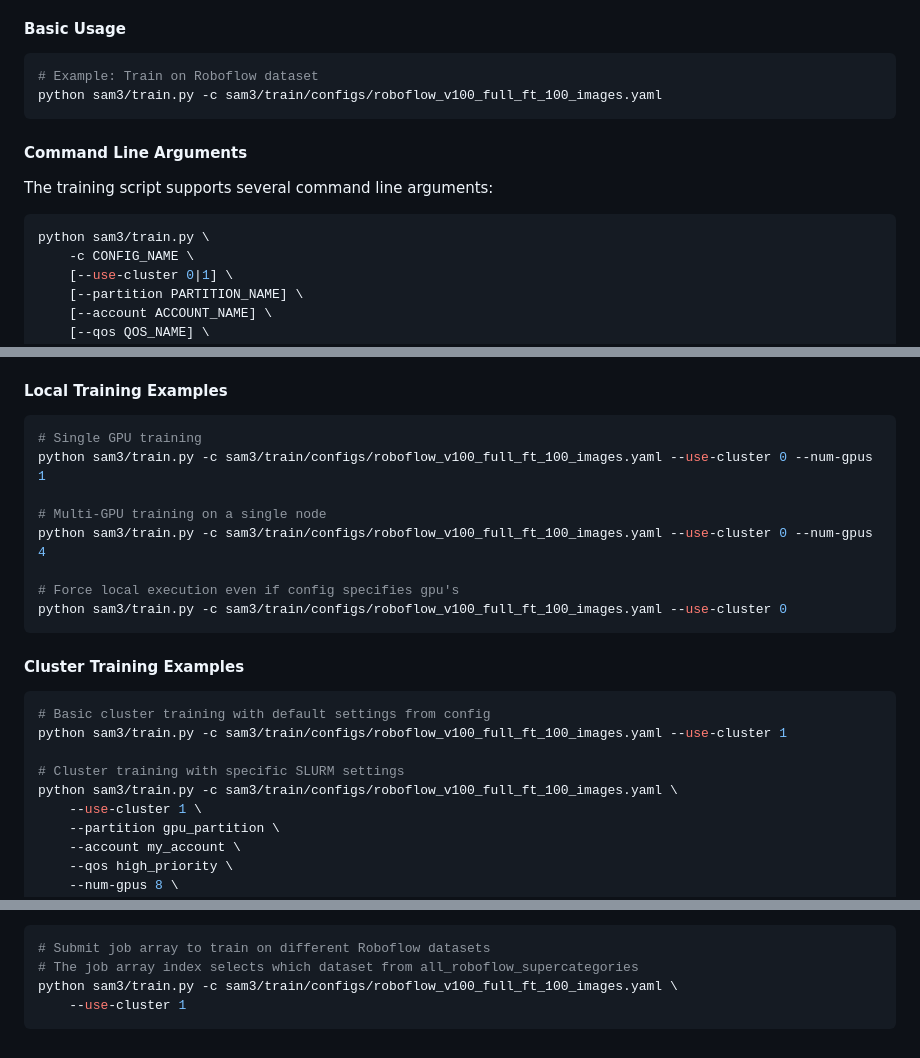
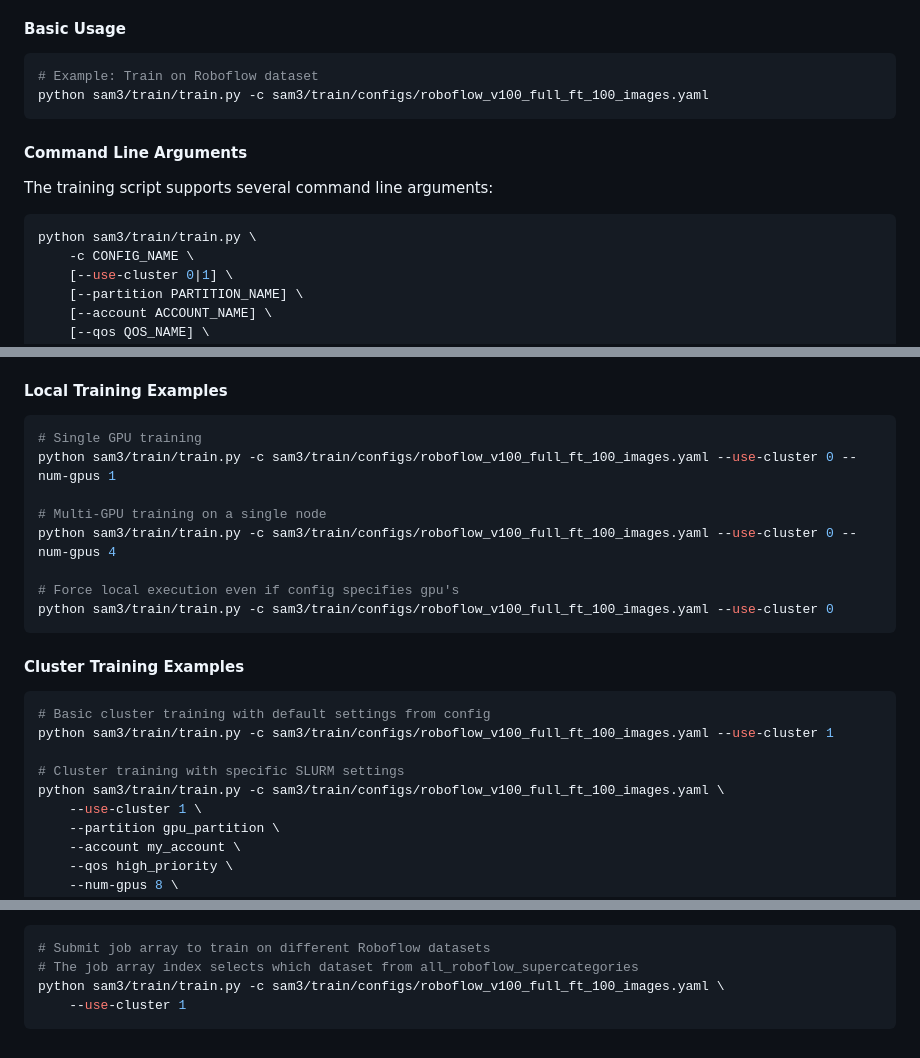
Before and after one commit to facebookresearch/sam3, a Markdown page: README_TRAIN.md, 3 parts joined by grey strips. GitHub-like rendering.

````diff
--- a/README_TRAIN.md
+++ b/README_TRAIN.md
@@ -19,7 +19,7 @@ The main training script is located at `sam3/train.py`. It uses Hydra configurat
 
 ```bash
 # Example: Train on Roboflow dataset
-python sam3/train.py -c sam3/train/configs/roboflow_v100_full_ft_100_images.yaml
+python sam3/train/train.py -c sam3/train/configs/roboflow_v100_full_ft_100_images.yaml
 ```
 
 #### Command Line Arguments
@@ -27,7 +27,7 @@ python sam3/train.py -c sam3/train/configs/roboflow_v100_full_ft_100_images.yaml
 The training script supports several command line arguments:
 
 ```bash
-python sam3/train.py \
+python sam3/train/train.py \
     -c CONFIG_NAME \
     [--use-cluster 0|1] \
     [--partition PARTITION_NAME] \
@@ -50,23 +50,23 @@ python sam3/train.py \
 
 ```bash
 # Single GPU training
-python sam3/train.py -c sam3/train/configs/roboflow_v100_full_ft_100_images.yaml --use-cluster 0 --num-gpus 1
+python sam3/train/train.py -c sam3/train/configs/roboflow_v100_full_ft_100_images.yaml --use-cluster 0 --num-gpus 1
 
 # Multi-GPU training on a single node
-python sam3/train.py -c sam3/train/configs/roboflow_v100_full_ft_100_images.yaml --use-cluster 0 --num-gpus 4
+python sam3/train/train.py -c sam3/train/configs/roboflow_v100_full_ft_100_images.yaml --use-cluster 0 --num-gpus 4
 
 # Force local execution even if config specifies gpu's
-python sam3/train.py -c sam3/train/configs/roboflow_v100_full_ft_100_images.yaml --use-cluster 0
+python sam3/train/train.py -c sam3/train/configs/roboflow_v100_full_ft_100_images.yaml --use-cluster 0
 ```
 
 #### Cluster Training Examples
 
 ```bash
 # Basic cluster training with default settings from config
-python sam3/train.py -c sam3/train/configs/roboflow_v100_full_ft_100_images.yaml --use-cluster 1
+python sam3/train/train.py -c sam3/train/configs/roboflow_v100_full_ft_100_images.yaml --use-cluster 1
 
 # Cluster training with specific SLURM settings
-python sam3/train.py -c sam3/train/configs/roboflow_v100_full_ft_100_images.yaml \
+python sam3/train/train.py -c sam3/train/configs/roboflow_v100_full_ft_100_images.yaml \
     --use-cluster 1 \
     --partition gpu_partition \
     --account my_account \
@@ -147,6 +147,6 @@ The configuration includes a complete list of 100 Roboflow supercategories, and
 ```bash
 # Submit job array to train on different Roboflow datasets
 # The job array index selects which dataset from all_roboflow_supercategories
-python sam3/train.py -c sam3/train/configs/roboflow_v100_full_ft_100_images.yaml \
+python sam3/train/train.py -c sam3/train/configs/roboflow_v100_full_ft_100_images.yaml \
     --use-cluster 1
 ```
````
